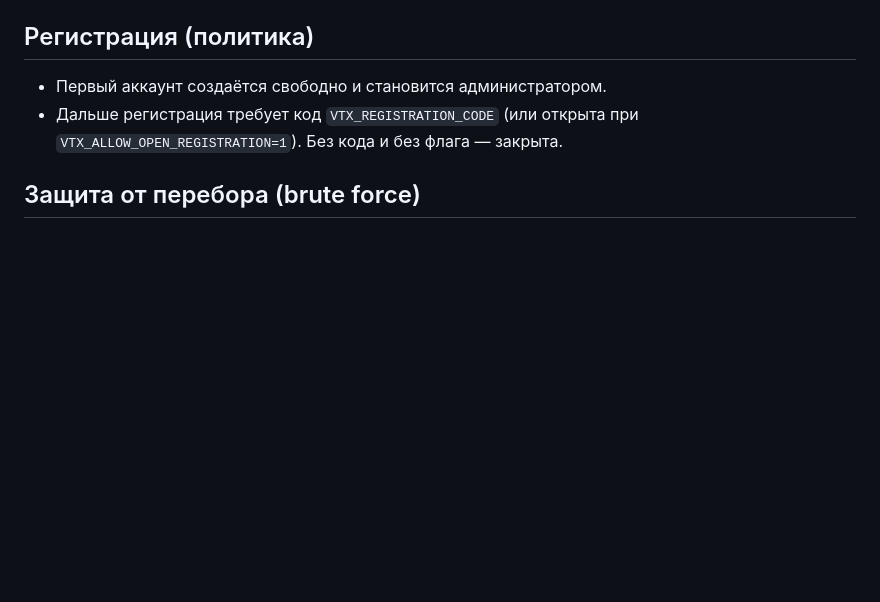
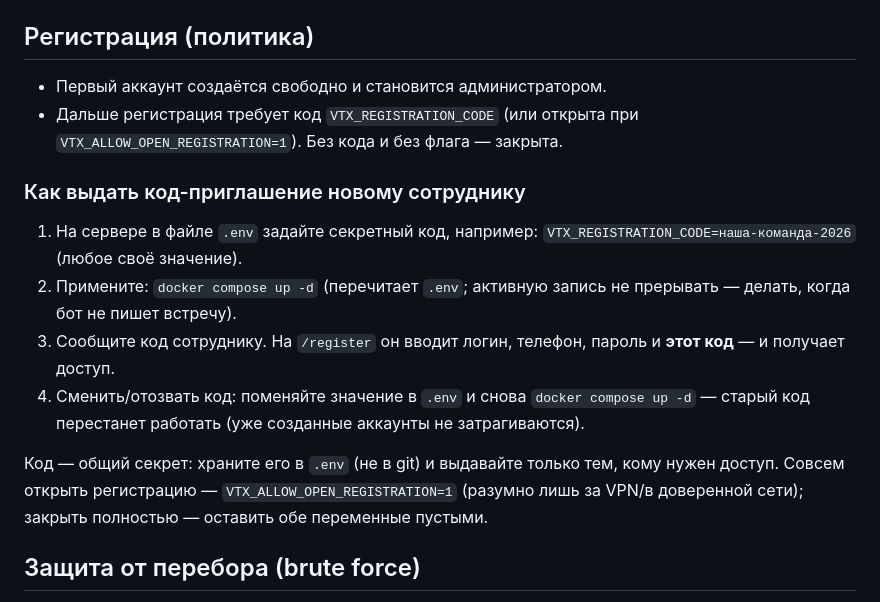
Before and after one commit to sglazunov/voise-bot, a Markdown page: docs/БЕЗОПАСНОСТЬ.md, the part around the change. Drawn GitHub-style; blank space fills up the shorter version.

Commit message:
docs: how to issue an invite code for a new user
Add a step-by-step to БЕЗОПАСНОСТЬ.md (set VTX_REGISTRATION_CODE in .env →
docker compose up -d → share the code; how to rotate/revoke).

Co-Authored-By: Claude Opus 4.8 <noreply@anthropic.com>

```diff
--- a/docs/БЕЗОПАСНОСТЬ.md
+++ b/docs/БЕЗОПАСНОСТЬ.md
@@ -33,6 +33,21 @@
 - Первый аккаунт создаётся свободно и становится администратором.
 - Дальше регистрация требует код `VTX_REGISTRATION_CODE` (или открыта при
   `VTX_ALLOW_OPEN_REGISTRATION=1`). Без кода и без флага — закрыта.
+
+### Как выдать код-приглашение новому сотруднику
+1. На сервере в файле `.env` задайте секретный код, например:
+   `VTX_REGISTRATION_CODE=наша-команда-2026` (любое своё значение).
+2. Примените: `docker compose up -d` (перечитает `.env`; активную запись не
+   прерывать — делать, когда бот не пишет встречу).
+3. Сообщите код сотруднику. На `/register` он вводит логин, телефон, пароль и
+   **этот код** — и получает доступ.
+4. Сменить/отозвать код: поменяйте значение в `.env` и снова `docker compose up -d` —
+   старый код перестанет работать (уже созданные аккаунты не затрагиваются).
+
+Код — общий секрет: храните его в `.env` (не в git) и выдавайте только тем,
+кому нужен доступ. Совсем открыть регистрацию — `VTX_ALLOW_OPEN_REGISTRATION=1`
+(разумно лишь за VPN/в доверенной сети); закрыть полностью — оставить обе
+переменные пустыми.
 
 ## Защита от перебора (brute force)
 Логин и регистрация ограничены скользящим окном: **8 неудачных попыток за 15
```
